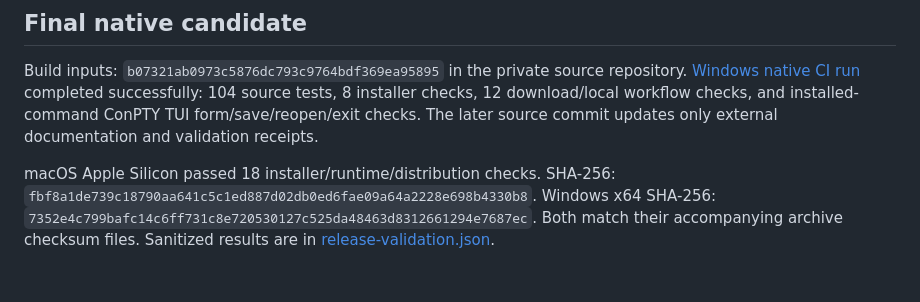
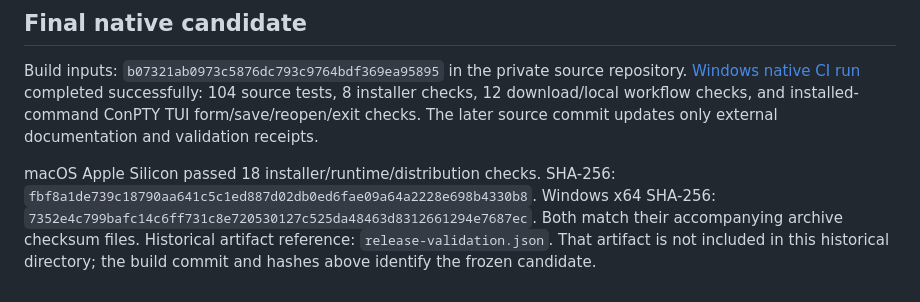
Before and after one commit to KarmenLoop/koder-open-cli, a Markdown page: docs/validation-history/dev5.md, the part around one of its changes. GitHub-like rendering.

Commit message:
docs: repair archived validation links without changing results

```diff
--- a/docs/validation-history/dev5.md
+++ b/docs/validation-history/dev5.md
@@ -64,4 +64,4 @@ The company has no issuer server or product OAuth App yet. Customer activation,
 
 Build inputs: `b07321ab0973c5876dc793c9764bdf369ea95895` in the private source repository. [Windows native CI run](https://github.com/KarmenLoop/koder-open-cli-source/actions/runs/39453314235) completed successfully: 104 source tests, 8 installer checks, 12 download/local workflow checks, and installed-command ConPTY TUI form/save/reopen/exit checks. The later source commit updates only external documentation and validation receipts.
 
-macOS Apple Silicon passed 18 installer/runtime/distribution checks. SHA-256: `fbf8a1de739c18790aa641c5c1ed887d02db0ed6fae09a64a2228e698b4330b8`. Windows x64 SHA-256: `7352e4c799bafc14c6ff731c8e720530127c525da48463d8312661294e7687ec`. Both match their accompanying archive checksum files. Sanitized results are in [release-validation.json](release-validation.json).
+macOS Apple Silicon passed 18 installer/runtime/distribution checks. SHA-256: `fbf8a1de739c18790aa641c5c1ed887d02db0ed6fae09a64a2228e698b4330b8`. Windows x64 SHA-256: `7352e4c799bafc14c6ff731c8e720530127c525da48463d8312661294e7687ec`. Both match their accompanying archive checksum files. Historical artifact reference: `release-validation.json`. That artifact is not included in this historical directory; the build commit and hashes above identify the frozen candidate.
```
Also changed, not shown: other parts of docs/validation-history/dev5.md (+1 -1 lines), 2 other files.
